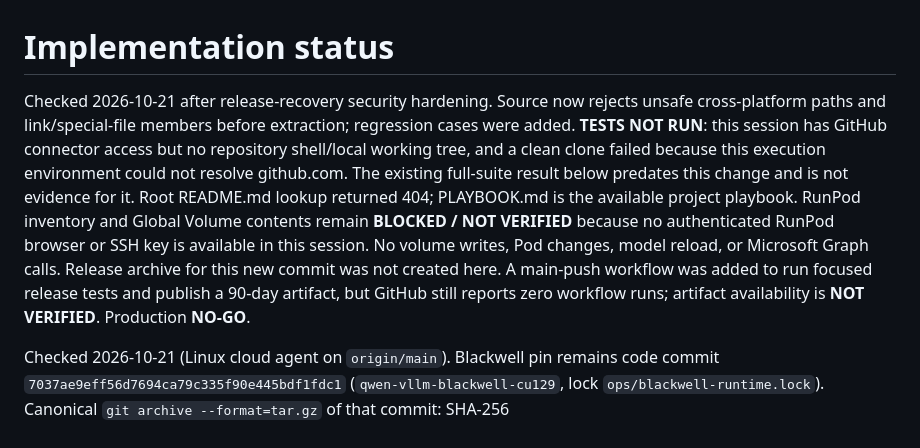
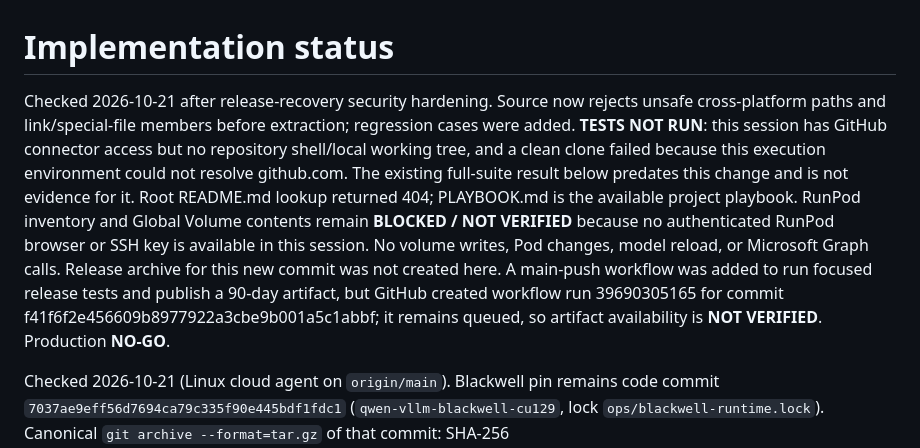
Before and after one commit to henokmeron/AI-PLAYBOOK.md, a Markdown page: docs/IMPLEMENTATION_STATUS.md, the part around the change. Rendered like a GitHub page.

Commit message:
Keep release workflow status evidence accurate

```diff
--- a/docs/IMPLEMENTATION_STATUS.md
+++ b/docs/IMPLEMENTATION_STATUS.md
@@ -1,6 +1,6 @@
 # Implementation status
 
-Checked 2026-10-21 after release-recovery security hardening. Source now rejects unsafe cross-platform paths and link/special-file members before extraction; regression cases were added. **TESTS NOT RUN**: this session has GitHub connector access but no repository shell/local working tree, and a clean clone failed because this execution environment could not resolve github.com. The existing full-suite result below predates this change and is not evidence for it. Root README.md lookup returned 404; PLAYBOOK.md is the available project playbook. RunPod inventory and Global Volume contents remain **BLOCKED / NOT VERIFIED** because no authenticated RunPod browser or SSH key is available in this session. No volume writes, Pod changes, model reload, or Microsoft Graph calls. Release archive for this new commit was not created here. A main-push workflow was added to run focused release tests and publish a 90-day artifact, but GitHub still reports zero workflow runs; artifact availability is **NOT VERIFIED**. Production **NO-GO**.
+Checked 2026-10-21 after release-recovery security hardening. Source now rejects unsafe cross-platform paths and link/special-file members before extraction; regression cases were added. **TESTS NOT RUN**: this session has GitHub connector access but no repository shell/local working tree, and a clean clone failed because this execution environment could not resolve github.com. The existing full-suite result below predates this change and is not evidence for it. Root README.md lookup returned 404; PLAYBOOK.md is the available project playbook. RunPod inventory and Global Volume contents remain **BLOCKED / NOT VERIFIED** because no authenticated RunPod browser or SSH key is available in this session. No volume writes, Pod changes, model reload, or Microsoft Graph calls. Release archive for this new commit was not created here. A main-push workflow was added to run focused release tests and publish a 90-day artifact, but GitHub created workflow run 39690305165 for commit f41f6f2e456609b8977922a3cbe9b001a5c1abbf; it remains queued, so artifact availability is **NOT VERIFIED**. Production **NO-GO**.
 
 Checked 2026-10-21 (Linux cloud agent on `origin/main`). Blackwell pin remains code commit `7037ae9eff56d7694ca79c335f90e445bdf1fdc1` (`qwen-vllm-blackwell-cu129`, lock `ops/blackwell-runtime.lock`). Canonical `git archive --format=tar.gz` of that commit: SHA-256 `841a231a8e01ebe83b4fd6a79e315b0a54f76c8581b01fbc936d5e5074b64d13`, 370 members — use this for `ops.release.recover` (an earlier recorded digest `2c5bab93…` does not match this archive). Live Blackwell install/serve/infer **NOT TESTED**. Volume copy **BLOCKED** (no SSH key; RunPod console not authenticated). Microsoft **NOT CONFIGURED**. Go-live **NO-GO**.
 
```
